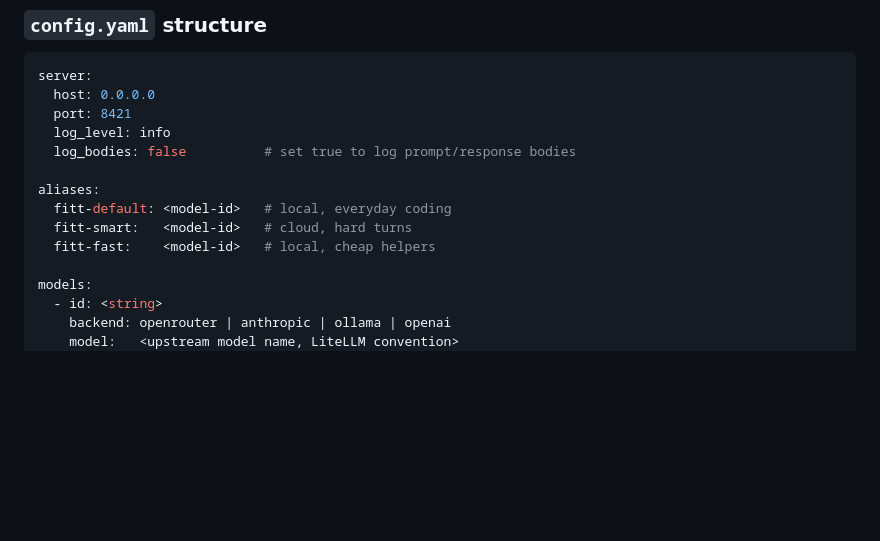
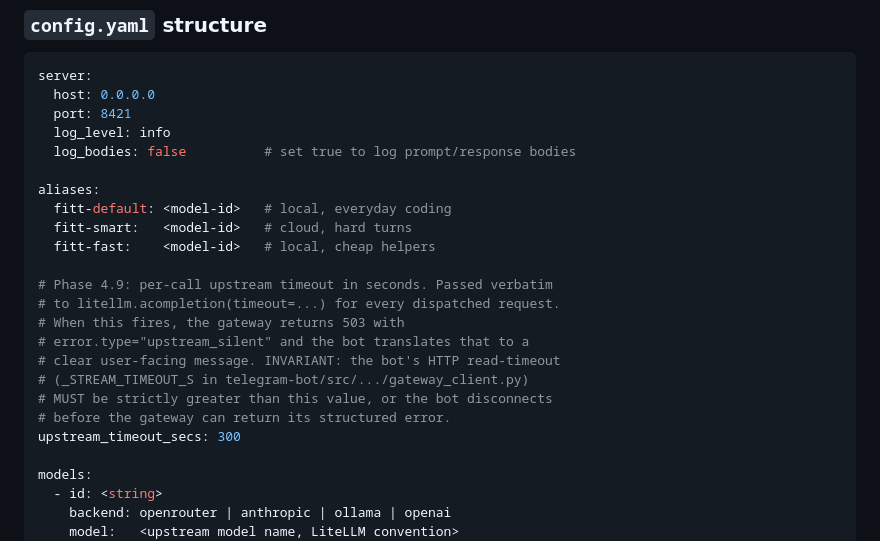
Before and after one commit to qam4/fitt, a Markdown page: gateway/README.md, the part around the change. Rendered like a GitHub page; blank space fills up the shorter version.

Commit message:
Phase 4.9 commit 3/3: document upstream_timeout_secs in README
Document the new ``upstream_timeout_secs`` config field in the
gateway README's config reference, including the bot-side
invariant. Also notes the field's purpose (typed
``upstream_silent`` error path) so a reader of the README sees
why the knob exists and what it interacts with.

Closes the v1 scope of the Phase 4.9 spec. The deferred work
(reaper, late delivery, startup invariant validation,
cancellation, per-alias overrides) is documented in
.kiro/specs/phase4.9-upstream-timeouts/design.md "Future
migration paths".

```diff
--- a/gateway/README.md
+++ b/gateway/README.md
@@ -116,6 +116,16 @@ aliases:
   fitt-default: <model-id>   # local, everyday coding
   fitt-smart:   <model-id>   # cloud, hard turns
   fitt-fast:    <model-id>   # local, cheap helpers
+
+# Phase 4.9: per-call upstream timeout in seconds. Passed verbatim
+# to litellm.acompletion(timeout=...) for every dispatched request.
+# When this fires, the gateway returns 503 with
+# error.type="upstream_silent" and the bot translates that to a
+# clear user-facing message. INVARIANT: the bot's HTTP read-timeout
+# (_STREAM_TIMEOUT_S in telegram-bot/src/.../gateway_client.py)
+# MUST be strictly greater than this value, or the bot disconnects
+# before the gateway can return its structured error.
+upstream_timeout_secs: 300
 
 models:
   - id: <string>
```
